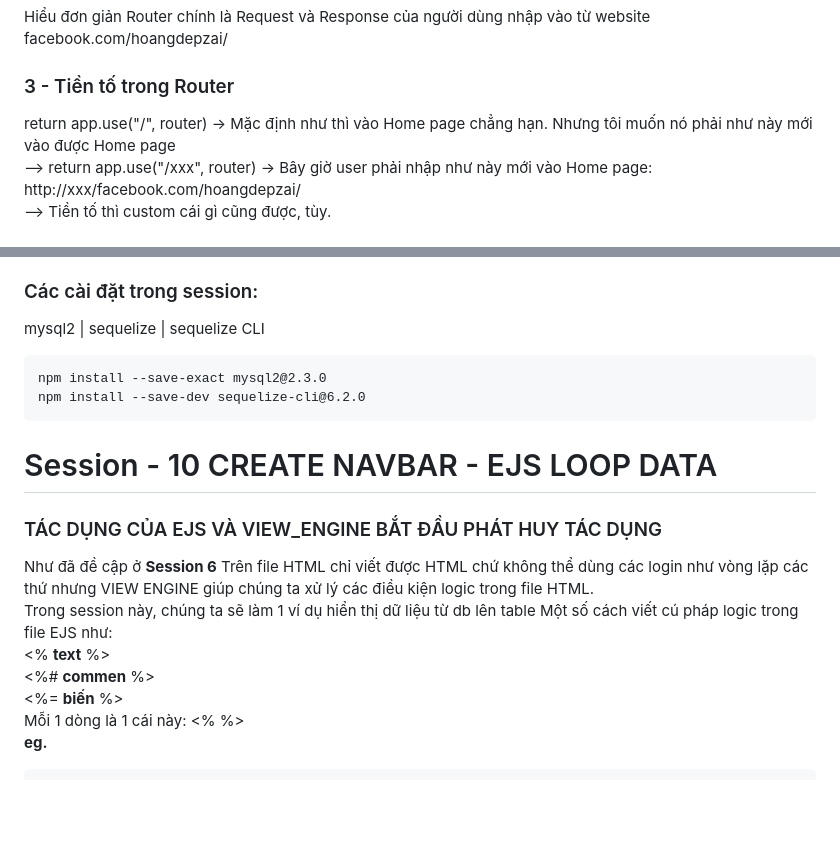
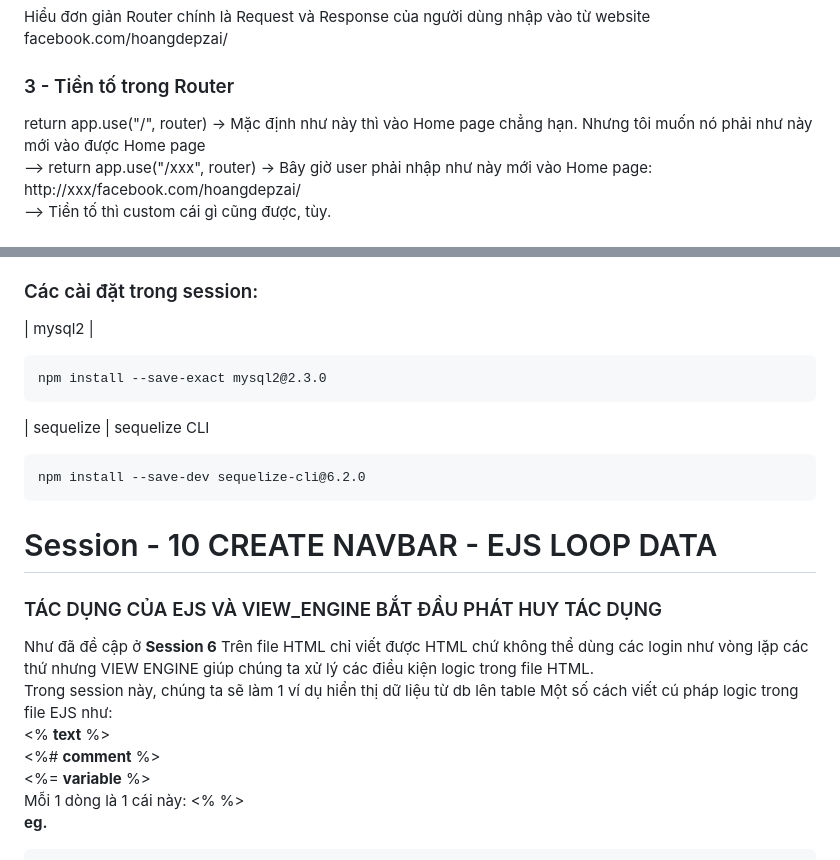
Before and after one commit to HoangNHbdaf190022/Node-basic, a Markdown page: README.md, 2 parts joined by grey strips. Rendered like a GitHub page; blank space fills up the shorter version.

Commit message:
update README phase 3

```diff
--- a/README.md
+++ b/README.md
@@ -68,7 +68,7 @@ Hiểu đơn giản Router chính là Request và Response của người dùng
 facebook.com/hoangdepzai/
 
 ### 3 - Tiền tố trong Router
-return app.use("/", router) -> Mặc định như thì vào Home page chẳng hạn. Nhưng tôi muốn nó phải như này mới vào được Home page<br/>
+return app.use("/", router) -> Mặc định như này thì vào Home page chẳng hạn. Nhưng tôi muốn nó phải như này mới vào được Home page<br/>
 --> return app.use("/xxx", router) -> Bây giờ user phải nhập như này mới vào Home page: http://xxx/facebook.com/hoangdepzai/<br/>
 --> Tiền tố thì custom cái gì cũng được, tùy.
 
@@ -111,9 +111,11 @@ Hàm connection.query sẽ nhận vào 2 tham số -> `connection.query`(sqlQuer
     -> Nên thường thì ngta chỉ print ra error với results thôi
 
 ### Các cài đặt trong session:
-mysql2 | sequelize | sequelize CLI
+| mysql2 |
 
     npm install --save-exact mysql2@2.3.0
+| sequelize | sequelize CLI
+
     npm install --save-dev sequelize-cli@6.2.0
 # Session - 10 CREATE NAVBAR - EJS LOOP DATA
 ### TÁC DỤNG CỦA EJS VÀ VIEW_ENGINE BẮT ĐẦU PHÁT HUY TÁC DỤNG
@@ -122,8 +124,8 @@ Trên file HTML chỉ viết được HTML chứ không thể dùng các login n
 Trong session này, chúng ta sẽ làm 1 ví dụ hiển thị dữ liệu từ db lên table
 Một số cách viết cú pháp logic trong file EJS như:<br/>
     <% **text** %><br/>
-    <%# **commen** %><br/>
-    <%= **biến** %><br/>
+    <%# **comment** %><br/>
+    <%= **variable** %><br/>
 Mỗi 1 dòng là 1 cái này: <% %><br/>
 **eg.**
 
```
Also changed, not shown: other parts of README.md (+1 -1 lines).
